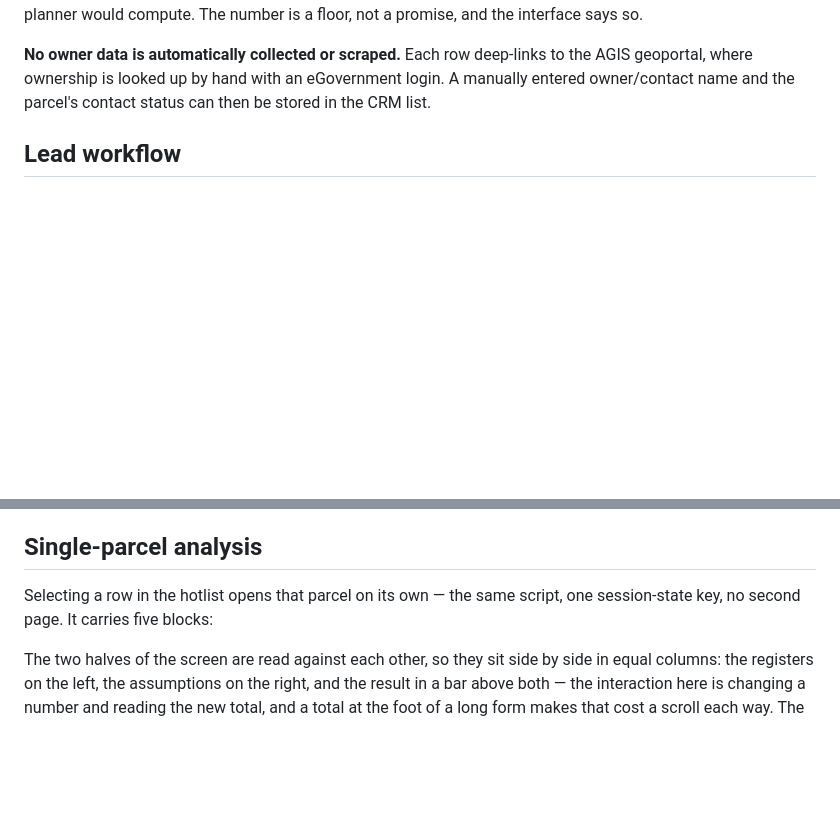
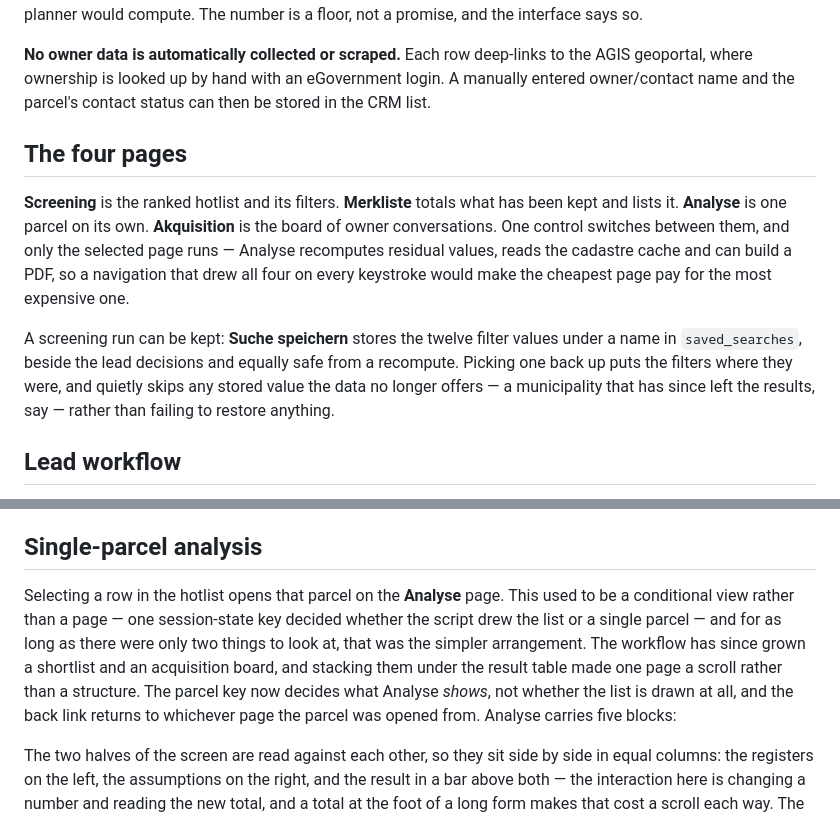
Before and after one commit to team-cpu/densification-finder, a Markdown page: README.md, 2 parts joined by grey strips. Drawn GitHub-style; blank space fills up the shorter version.

Commit message:
docs: the README still described a single page and no saved searches
Co-Authored-By: Claude Opus 5 <noreply@anthropic.com>

```diff
--- a/README.md
+++ b/README.md
@@ -15,6 +15,21 @@ not a promise, and the interface says so.
 to the AGIS geoportal, where ownership is looked up by hand with an eGovernment
 login. A manually entered owner/contact name and the parcel's contact status can
 then be stored in the CRM list.
+
+## The four pages
+
+**Screening** is the ranked hotlist and its filters. **Merkliste** totals what
+has been kept and lists it. **Analyse** is one parcel on its own. **Akquisition**
+is the board of owner conversations. One control switches between them, and only
+the selected page runs — Analyse recomputes residual values, reads the cadastre
+cache and can build a PDF, so a navigation that drew all four on every keystroke
+would make the cheapest page pay for the most expensive one.
+
+A screening run can be kept: **Suche speichern** stores the twelve filter values
+under a name in `saved_searches`, beside the lead decisions and equally safe
+from a recompute. Picking one back up puts the filters where they were, and
+quietly skips any stored value the data no longer offers — a municipality that
+has since left the results, say — rather than failing to restore anything.
 
 ## Lead workflow
 
@@ -115,8 +130,15 @@ Python 3.11 with shapely, pandas and streamlit — no PostGIS.
 
 ## Single-parcel analysis
 
-Selecting a row in the hotlist opens that parcel on its own — the same script,
-one session-state key, no second page. It carries five blocks:
+Selecting a row in the hotlist opens that parcel on the **Analyse** page. This
+used to be a conditional view rather than a page — one session-state key
+decided whether the script drew the list or a single parcel — and for as long
+as there were only two things to look at, that was the simpler arrangement. The
+workflow has since grown a shortlist and an acquisition board, and stacking
+them under the result table made one page a scroll rather than a structure. The
+parcel key now decides what Analyse *shows*, not whether the list is drawn at
+all, and the back link returns to whichever page the parcel was opened from.
+Analyse carries five blocks:
 
 The two halves of the screen are read against each other, so they sit side by
 side in equal columns: the registers on the left, the assumptions on the right,
```
